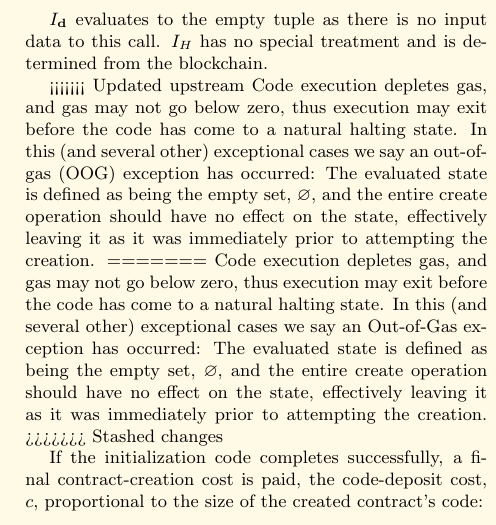
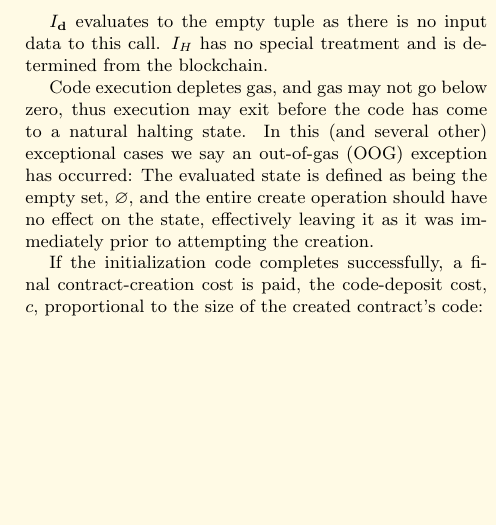
Before and after one commit to ethereum/yellowpaper, a LaTeX paper (Paper.tex): part of one column of page 9 of 33, cut so that both start at the same text, the shorter picture padded with empty space. Compiled offline with pdfLaTeX; a LaTeX package or settings file that is missing is left out.

Commit message:
Resolve conflict.

```diff
--- a/Paper.tex
+++ b/Paper.tex
@@ -696,11 +696,7 @@ I_e & \equiv & e
 
 $I_\mathbf{d}$ evaluates to the empty tuple as there is no input data to this call. $I_H$ has no special treatment and is determined from the blockchain.
 
-<<<<<<< Updated upstream
 Code execution depletes gas, and gas may not go below zero, thus execution may exit before the code has come to a natural halting state. In this (and several other) exceptional cases we say an out-of-gas (OOG) exception has occurred: The evaluated state is defined as being the empty set, $\varnothing$, and the entire create operation should have no effect on the state, effectively leaving it as it was immediately prior to attempting the creation.
-=======
-Code execution depletes gas, and gas may not go below zero, thus execution may exit before the code has come to a natural halting state. In this (and several other) exceptional cases we say an Out-of-Gas exception has occurred: The evaluated state is defined as being the empty set, $\varnothing$, and the entire create operation should have no effect on the state, effectively leaving it as it was immediately prior to attempting the creation.
->>>>>>> Stashed changes
 
 If the initialization code completes successfully, a final contract-creation cost is paid, the code-deposit cost, $c$, proportional to the size of the created contract's code:
 \begin{equation}
```
